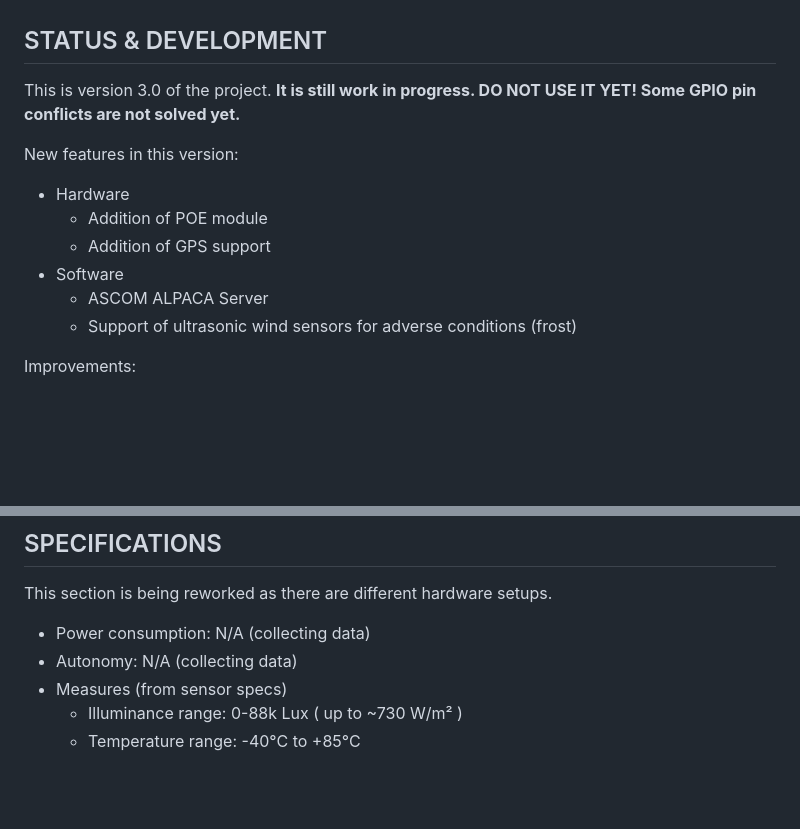
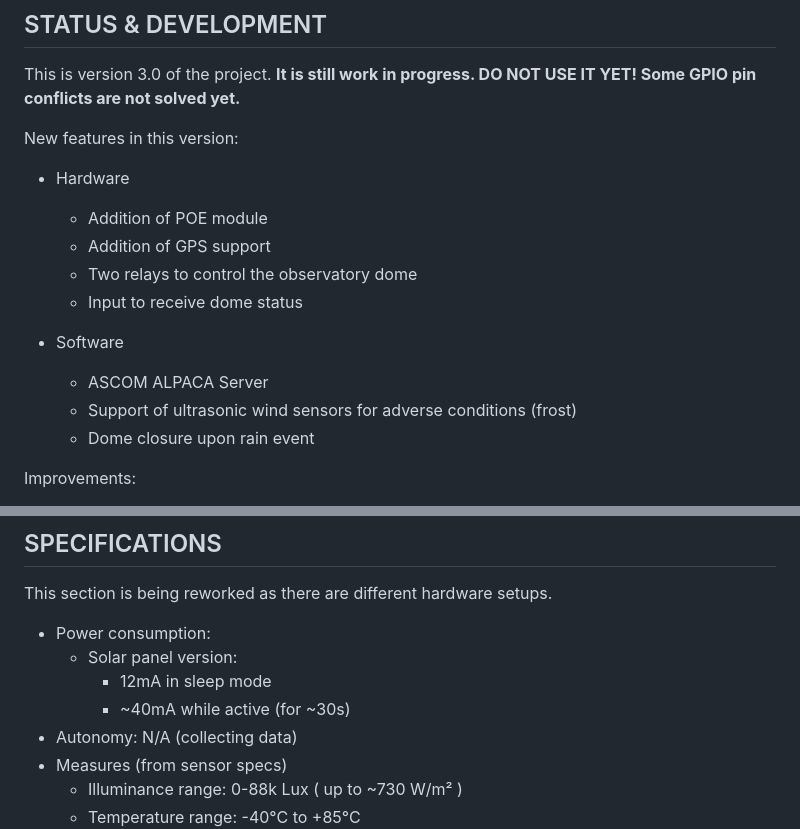
Before and after one commit to switux/AstroWeatherStation, a Markdown page: README.md, 2 parts joined by grey strips. GitHub-like rendering; blank space fills up the shorter version.

```diff
--- a/README.md
+++ b/README.md
@@ -15,9 +15,13 @@ New features in this version:
   - Hardware
     - Addition of POE module
     - Addition of GPS support
+    - Two relays to control the observatory dome
+    - Input to receive dome status
+
   - Software
     - ASCOM ALPACA Server
     - Support of ultrasonic wind sensors for adverse conditions (frost)
+    - Dome closure upon rain event
 
 Improvements:
 
@@ -72,7 +76,10 @@ This section is being reorganised as there are different hardware setups. All pa
 
 This section is being reworked as there are different hardware setups.
 
-  - Power consumption: N/A (collecting data)
+  - Power consumption:
+    - Solar panel version:
+       - 12mA in sleep mode
+       - ~40mA while active (for ~30s)
   - Autonomy: N/A (collecting data)
   - Measures (from sensor specs)
     - Illuminance range: 0-88k Lux ( up to ~730 W/m² )
```
